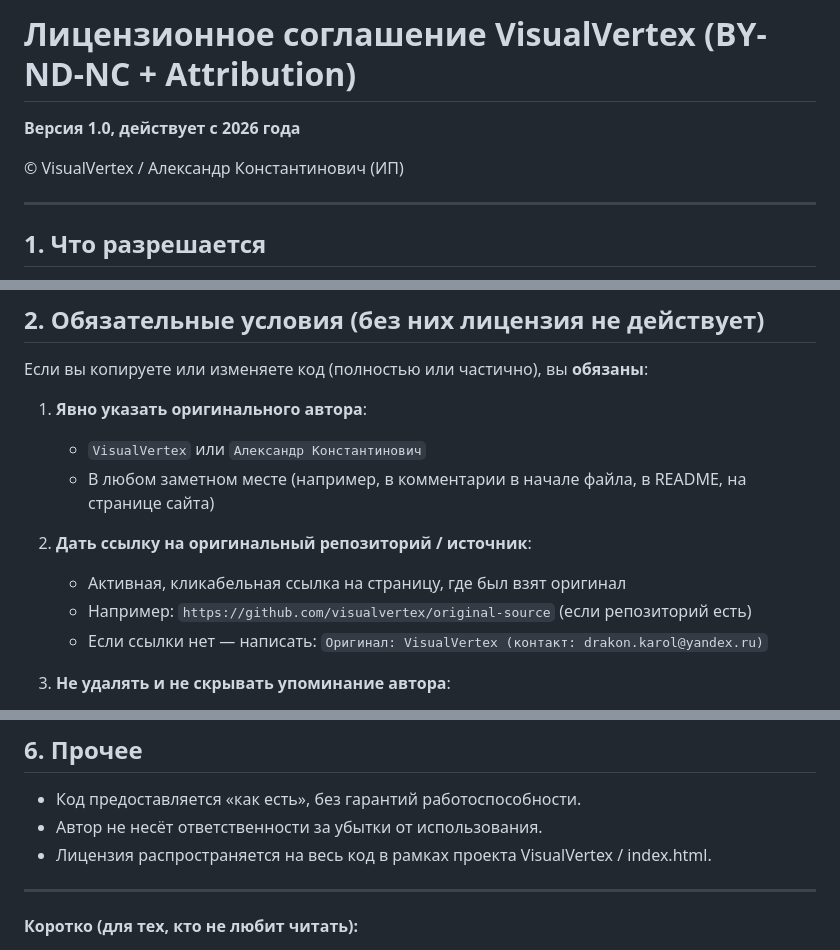
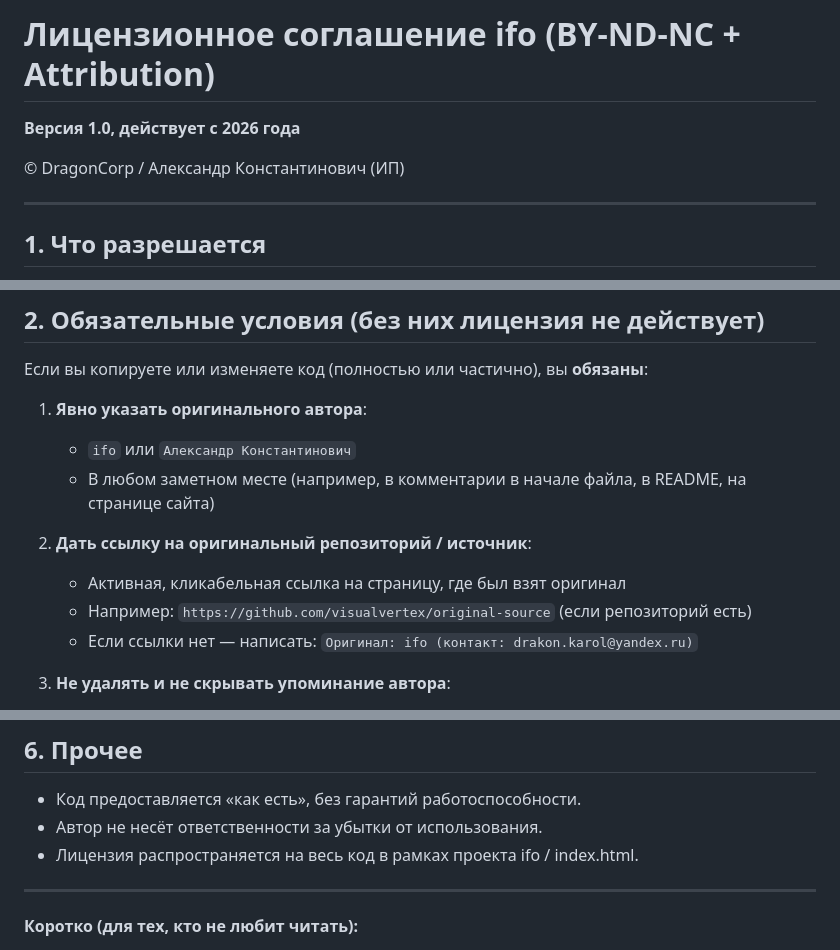
Before and after one commit to SashaMaencraft/ifo, a Markdown page: LICENSE.md, 3 parts joined by grey strips. GitHub-like rendering.

```diff
--- a/LICENSE.md
+++ b/LICENSE.md
@@ -1,8 +1,8 @@
-# Лицензионное соглашение VisualVertex (BY-ND-NC + Attribution)
+# Лицензионное соглашение ifo (BY-ND-NC + Attribution)
 
 **Версия 1.0, действует с 2026 года**
 
-© VisualVertex / Александр Константинович (ИП)
+© DragonCorp / Александр Константинович (ИП)
 
 ---
 
@@ -23,13 +23,13 @@
 Если вы копируете или изменяете код (полностью или частично), вы **обязаны**:
 
 1. **Явно указать оригинального автора**:
-   - `VisualVertex` или `Александр Константинович`
+   - `ifo` или `Александр Константинович`
    - В любом заметном месте (например, в комментарии в начале файла, в README, на странице сайта)
 
 2. **Дать ссылку на оригинальный репозиторий / источник**:
    - Активная, кликабельная ссылка на страницу, где был взят оригинал
    - Например: `https://github.com/visualvertex/original-source` (если репозиторий есть)
-   - Если ссылки нет — написать: `Оригинал: VisualVertex (контакт: drakon.karol@yandex.ru)`
+   - Если ссылки нет — написать: `Оригинал: ifo (контакт: drakon.karol@yandex.ru)`
 
 3. **Не удалять и не скрывать упоминание автора**:
    - Запрещено выдавать код за «свой полностью самостоятельный»
@@ -87,7 +87,7 @@
 
 - Код предоставляется «как есть», без гарантий работоспособности.
 - Автор не несёт ответственности за убытки от использования.
-- Лицензия распространяется на весь код в рамках проекта VisualVertex / index.html.
+- Лицензия распространяется на весь код в рамках проекта ifo / index.html.
 
 ---
 
```
